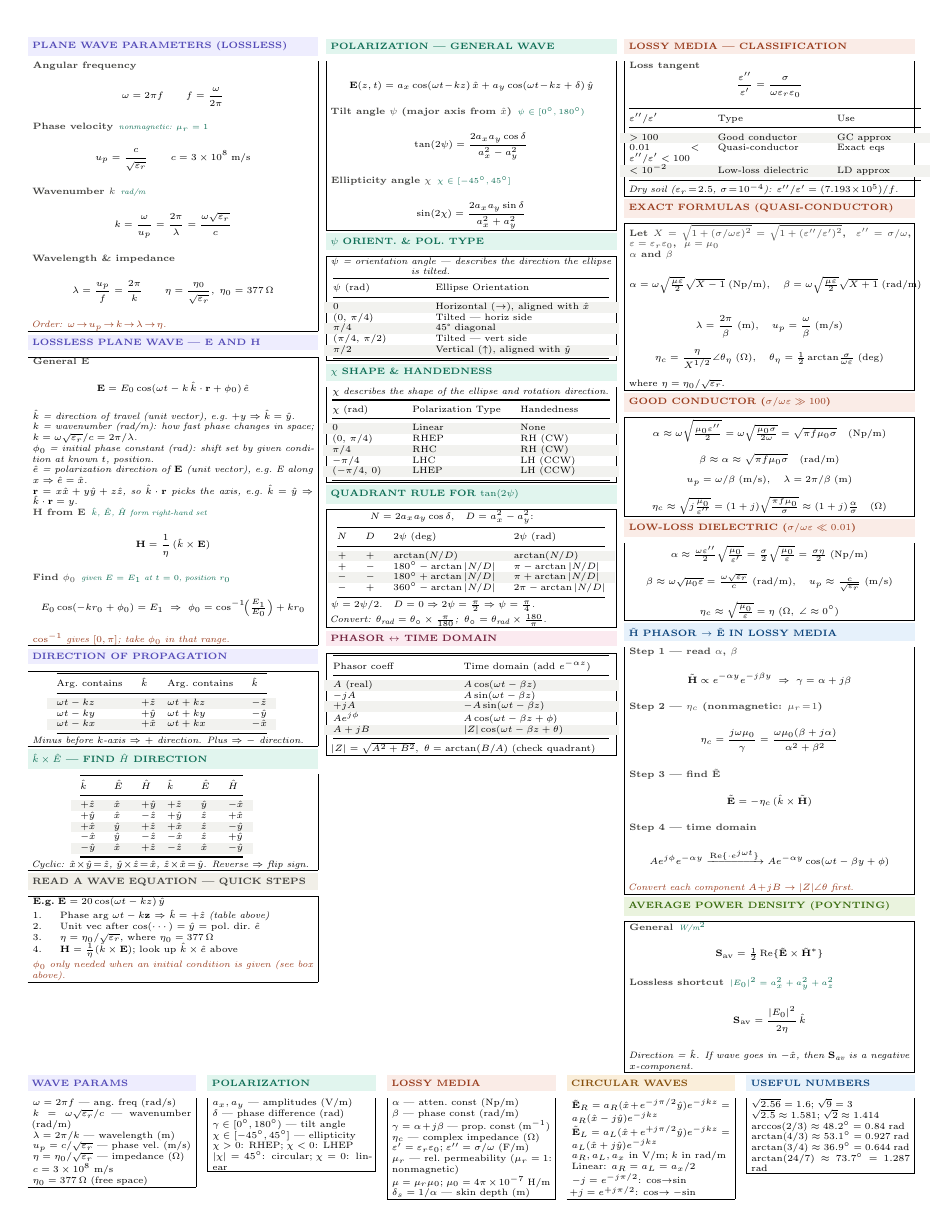
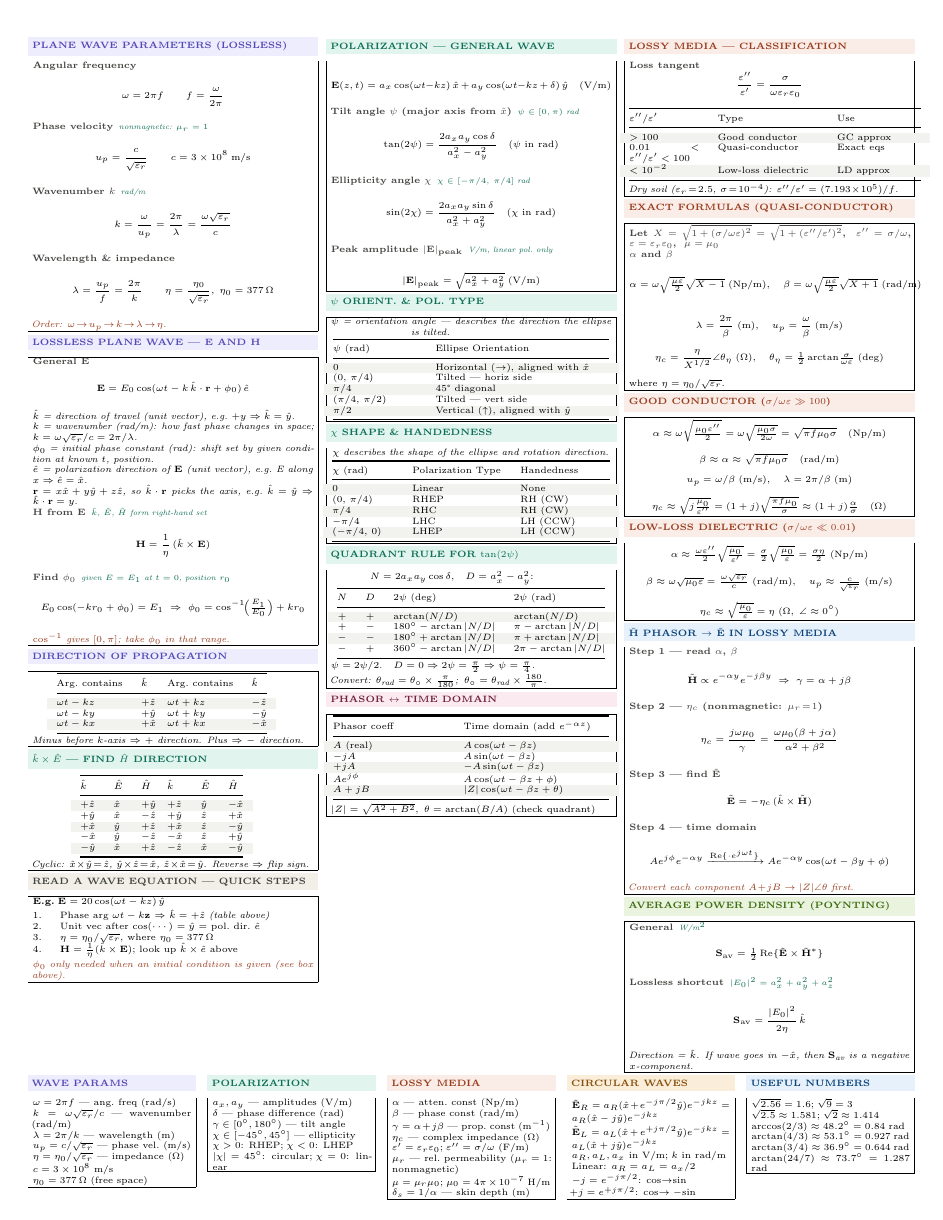
Before and after one commit to BaoPSU/ECE332-EMAG-II-Portland-State-University, a LaTeX document (Notes/ECE332_HW2_cheatsheet.tex): the whole page. Compiled offline with pdfLaTeX.

Commit message:
Add units for E, psi, chi, Epeak in general wave section

```diff
--- a/Notes/ECE332_HW2_cheatsheet.tex
+++ b/Notes/ECE332_HW2_cheatsheet.tex
@@ -131,13 +131,16 @@ $-\hat{x}$ & $\hat{y}$ & $-\hat{z}$ & $-\hat{x}$ & $\hat{z}$ & $+\hat{y}$\\
 %──────────────────────────────────────
 \shead{tealbg}{teal}{POLARIZATION --- GENERAL WAVE}
 \begin{ebox}
-\[\mathbf{E}(z,t)=a_x\cos(\omega t\!-\!kz)\,\hat{x}+a_y\cos(\omega t\!-\!kz+\delta)\,\hat{y}\]
+\[\mathbf{E}(z,t)=a_x\cos(\omega t\!-\!kz)\,\hat{x}+a_y\cos(\omega t\!-\!kz+\delta)\,\hat{y}\quad\text{(V/m)}\]
 
-\eq{Tilt angle $\psi$ (major axis from $\hat{x}$)}{$\psi\in[0^\circ,180^\circ)$}
-\[\tan(2\psi)=\frac{2a_xa_y\cos\delta}{a_x^2-a_y^2}\]
+\eq{Tilt angle $\psi$ (major axis from $\hat{x}$)}{$\psi\in[0,\pi)$ rad}
+\[\tan(2\psi)=\frac{2a_xa_y\cos\delta}{a_x^2-a_y^2}\quad(\psi\text{ in rad})\]
 
-\eq{Ellipticity angle $\chi$}{$\chi\in[-45^\circ,45^\circ]$}
-\[\sin(2\chi)=\frac{2a_xa_y\sin\delta}{a_x^2+a_y^2}\]
+\eq{Ellipticity angle $\chi$}{$\chi\in[-\pi/4,\,\pi/4]$ rad}
+\[\sin(2\chi)=\frac{2a_xa_y\sin\delta}{a_x^2+a_y^2}\quad(\chi\text{ in rad})\]
+
+\eq{Peak amplitude $|\mathbf{E}|_\text{peak}$}{V/m, linear pol.\ only}
+\[|\mathbf{E}|_\text{peak}=\sqrt{a_x^2+a_y^2}\;\text{(V/m)}\]
 \end{ebox}
 
 \vspace{0.3pt}
```
